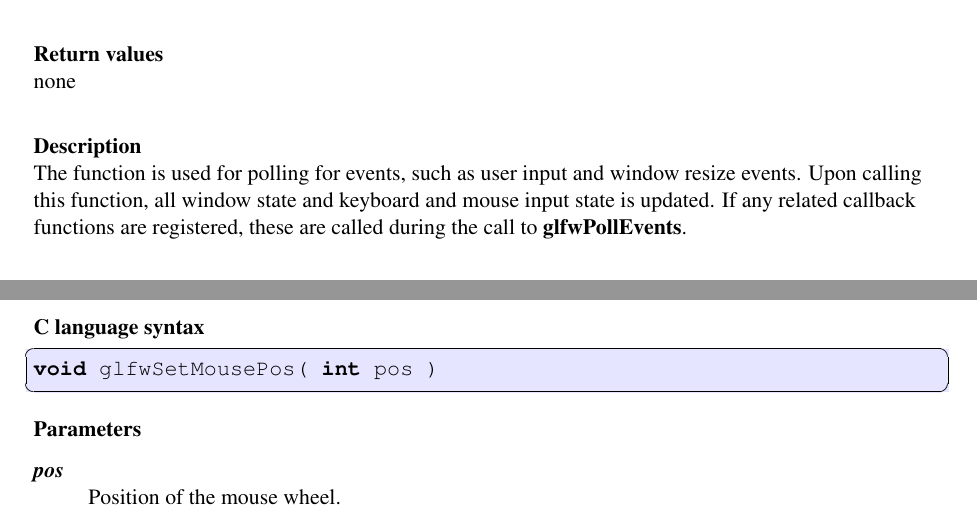
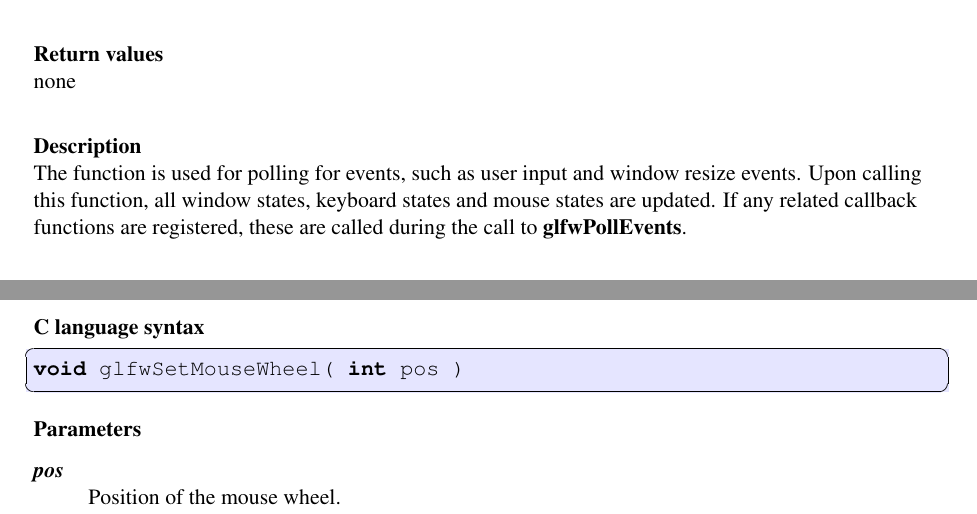
Before and after one commit to glfw/glfw-legacy, a LaTeX document (docs/glfwrm.tex): two parts of pages 28 and 33 of 61, joined at a grey line, cut so that both start at the same text. Compiled offline with pdfLaTeX; the source files are stored in an older character set and shown here as Unicode.

Commit message:
Corrected some typos and grammatical errors.

```diff
--- a/docs/glfwrm.tex
+++ b/docs/glfwrm.tex
@@ -1092,8 +1092,8 @@ none
 
 \begin{refdescription}
 The function is used for polling for events, such as user input and
-window resize events. Upon calling this function, all window state and
-keyboard and mouse input state is updated. If any related callback
+window resize events. Upon calling this function, all window states,
+keyboard states and mouse states are updated. If any related callback
 functions are registered, these are called during the call to
 \textbf{glfwPollEvents}.
 \end{refdescription}
@@ -1393,7 +1393,7 @@ are recorded and reported by \textbf{glfwGetMouseWheel}.
 
 \textbf{C language syntax}
 \begin{lstlisting}
-void glfwSetMousePos( int pos )
+void glfwSetMouseWheel( int pos )
 \end{lstlisting}
 
 \begin{refparameters}
```
Also changed, not shown: docs/glfwrm.tex (2 more changed lines).
